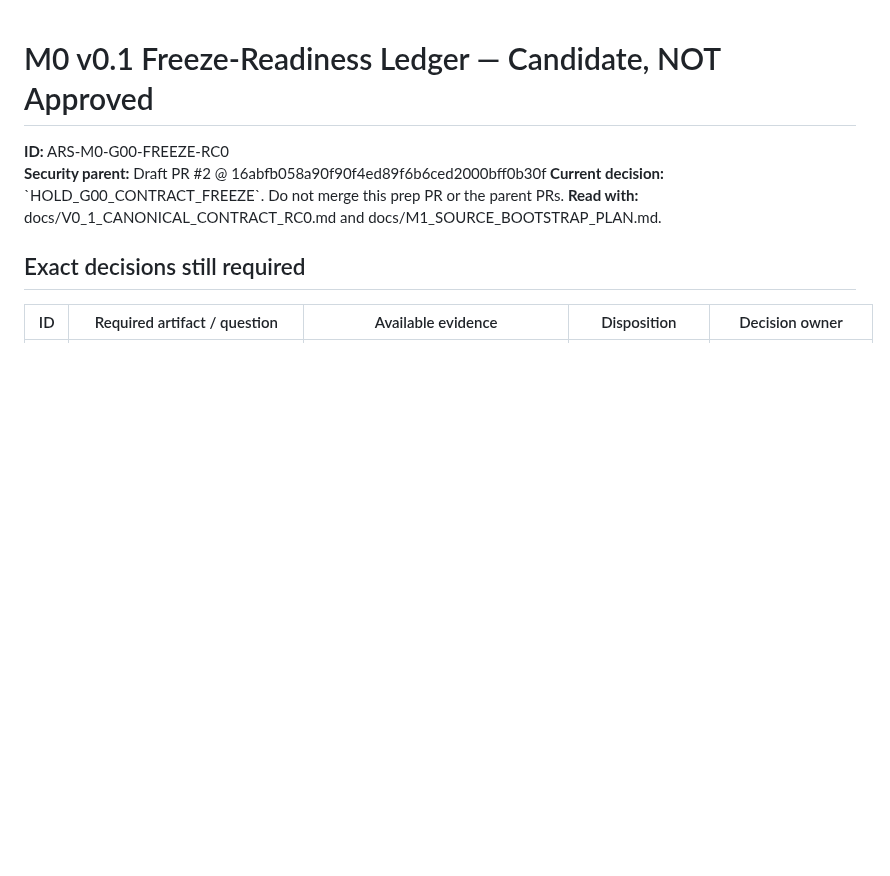
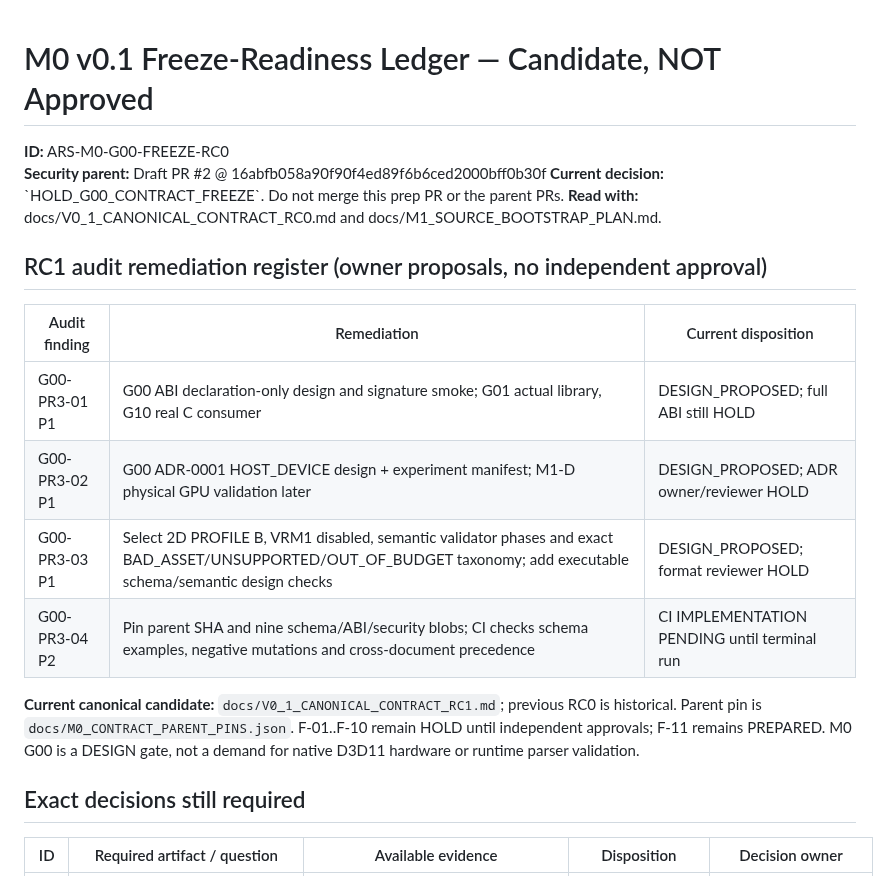
Before and after one commit to boxs-51/Avatar_Runtime, a Markdown page: docs/M0_V0_1_FREEZE_READINESS.md, the part around the change. Rendered like a GitHub page; blank space fills up the shorter version.

Commit message:
docs(rc1): resolve G00 dependency cycles and pin format/ABI design proof boundary

```diff
--- a/docs/M0_V0_1_FREEZE_READINESS.md
+++ b/docs/M0_V0_1_FREEZE_READINESS.md
@@ -4,6 +4,17 @@
 **Security parent:** Draft PR #2 @ 16abfb058a90f90f4ed89f6b6ced2000bff0b30f
 **Current decision:** \`HOLD_G00_CONTRACT_FREEZE\`. Do not merge this prep PR or the parent PRs.
 **Read with:** docs/V0_1_CANONICAL_CONTRACT_RC0.md and docs/M1_SOURCE_BOOTSTRAP_PLAN.md.
+
+## RC1 audit remediation register (owner proposals, no independent approval)
+
+| Audit finding | Remediation | Current disposition |
+| --- | --- | --- |
+| G00-PR3-01 P1 | G00 ABI declaration-only design and signature smoke; G01 actual library, G10 real C consumer | DESIGN_PROPOSED; full ABI still HOLD |
+| G00-PR3-02 P1 | G00 ADR-0001 HOST_DEVICE design + experiment manifest; M1-D physical GPU validation later | DESIGN_PROPOSED; ADR owner/reviewer HOLD |
+| G00-PR3-03 P1 | Select 2D PROFILE B, VRM1 disabled, semantic validator phases and exact BAD_ASSET/UNSUPPORTED/OUT_OF_BUDGET taxonomy; add executable schema/semantic design checks | DESIGN_PROPOSED; format reviewer HOLD |
+| G00-PR3-04 P2 | Pin parent SHA and nine schema/ABI/security blobs; CI checks schema examples, negative mutations and cross-document precedence | CI IMPLEMENTATION PENDING until terminal run |
+
+**Current canonical candidate:** `docs/V0_1_CANONICAL_CONTRACT_RC1.md`; previous RC0 is historical. Parent pin is `docs/M0_CONTRACT_PARENT_PINS.json`. F-01..F-10 remain HOLD until independent approvals; F-11 remains PREPARED. M0 G00 is a DESIGN gate, not a demand for native D3D11 hardware or runtime parser validation.
 
 ## Exact decisions still required
 
```
